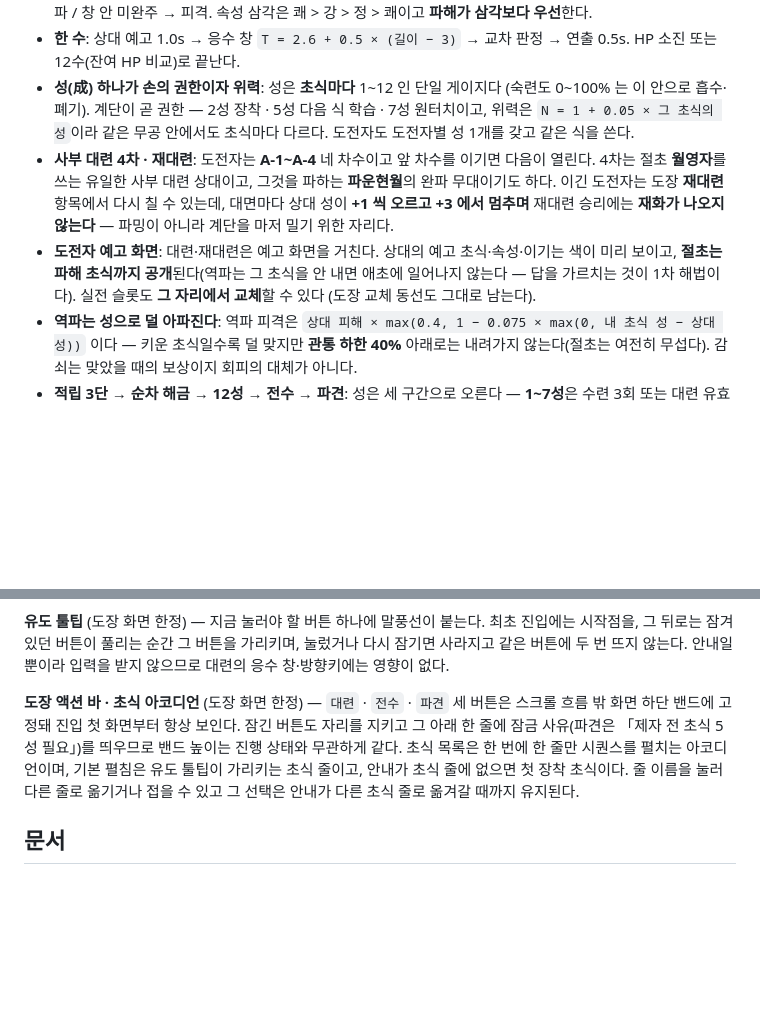
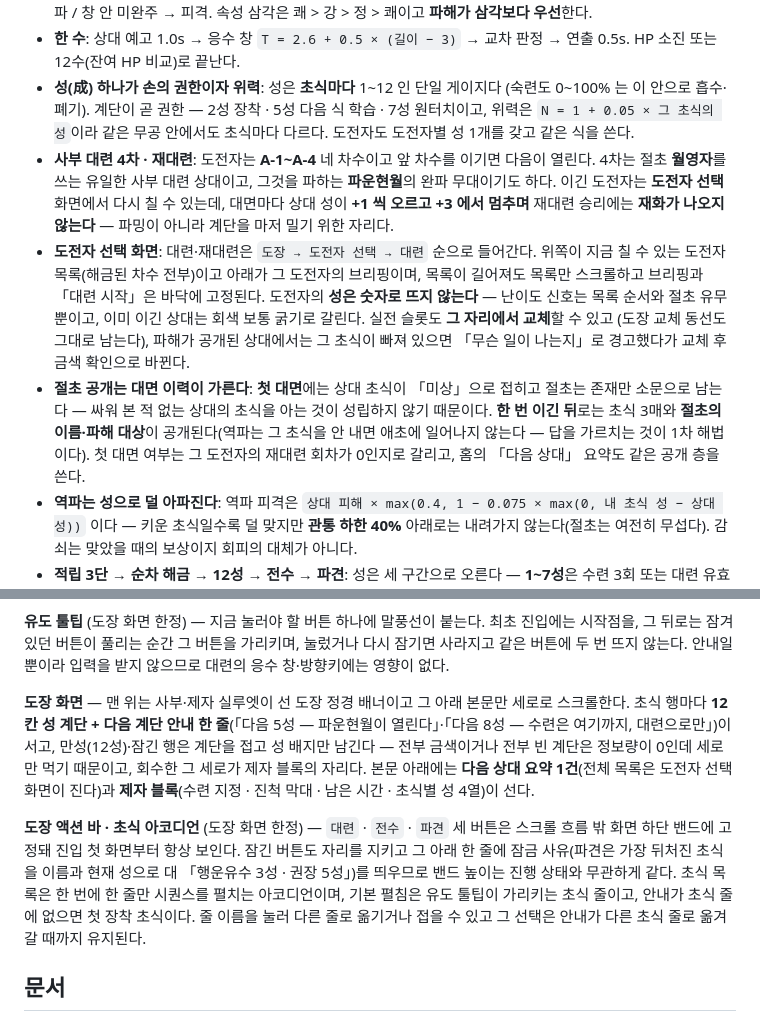
Before and after one commit to asrai/grandmaster-dojo, a Markdown page: README.md, 2 parts joined by grey strips. GitHub-like rendering; blank space fills up the shorter version.

Commit message:
wip: README 동기화 + ai-log 결정 2건

```diff
--- a/README.md
+++ b/README.md
@@ -28,8 +28,9 @@ python3 -m http.server 8000
 - **6단 공방 판정**: 파해 → 완파 / 속성 승 → 우세 / 동속성 → 상쇄 / 속성 패 → 열세 / 상대 절초의 파해 대상 → 역파 / 창 안 미완주 → 피격. 속성 삼각은 쾌 > 강 > 정 > 쾌이고 **파해가 삼각보다 우선**한다.
 - **한 수**: 상대 예고 1.0s → 응수 창 `T = 2.6 + 0.5 × (길이 − 3)` → 교차 판정 → 연출 0.5s. HP 소진 또는 12수(잔여 HP 비교)로 끝난다.
 - **성(成) 하나가 손의 권한이자 위력**: 성은 **초식마다** 1~12 인 단일 게이지다 (숙련도 0~100% 는 이 안으로 흡수·폐기). 계단이 곧 권한 — 2성 장착 · 5성 다음 식 학습 · 7성 원터치이고, 위력은 `N = 1 + 0.05 × 그 초식의 성`이라 같은 무공 안에서도 초식마다 다르다. 도전자도 도전자별 성 1개를 갖고 같은 식을 쓴다.
-- **사부 대련 4차 · 재대련**: 도전자는 **A-1~A-4** 네 차수이고 앞 차수를 이기면 다음이 열린다. 4차는 절초 **월영자**를 쓰는 유일한 사부 대련 상대이고, 그것을 파하는 **파운현월**의 완파 무대이기도 하다. 이긴 도전자는 도장 **재대련** 항목에서 다시 칠 수 있는데, 대면마다 상대 성이 **+1 씩 오르고 +3 에서 멈추며** 재대련 승리에는 **재화가 나오지 않는다** — 파밍이 아니라 계단을 마저 밀기 위한 자리다.
-- **도전자 예고 화면**: 대련·재대련은 예고 화면을 거친다. 상대의 예고 초식·속성·이기는 색이 미리 보이고, **절초는 파해 초식까지 공개**된다(역파는 그 초식을 안 내면 애초에 일어나지 않는다 — 답을 가르치는 것이 1차 해법이다). 실전 슬롯도 **그 자리에서 교체**할 수 있다 (도장 교체 동선도 그대로 남는다).
+- **사부 대련 4차 · 재대련**: 도전자는 **A-1~A-4** 네 차수이고 앞 차수를 이기면 다음이 열린다. 4차는 절초 **월영자**를 쓰는 유일한 사부 대련 상대이고, 그것을 파하는 **파운현월**의 완파 무대이기도 하다. 이긴 도전자는 **도전자 선택** 화면에서 다시 칠 수 있는데, 대면마다 상대 성이 **+1 씩 오르고 +3 에서 멈추며** 재대련 승리에는 **재화가 나오지 않는다** — 파밍이 아니라 계단을 마저 밀기 위한 자리다.
+- **도전자 선택 화면**: 대련·재대련은 `도장 → 도전자 선택 → 대련` 순으로 들어간다. 위쪽이 지금 칠 수 있는 도전자 목록(해금된 차수 전부)이고 아래가 그 도전자의 브리핑이며, 목록이 길어져도 목록만 스크롤하고 브리핑과 「대련 시작」은 바닥에 고정된다. 도전자의 **성은 숫자로 뜨지 않는다** — 난이도 신호는 목록 순서와 절초 유무뿐이고, 이미 이긴 상대는 회색 보통 굵기로 갈린다. 실전 슬롯도 **그 자리에서 교체**할 수 있고 (도장 교체 동선도 그대로 남는다), 파해가 공개된 상대에서는 그 초식이 빠져 있으면 「무슨 일이 나는지」로 경고했다가 교체 후 금색 확인으로 바뀐다.
+- **절초 공개는 대면 이력이 가른다**: **첫 대면**에는 상대 초식이 「미상」으로 접히고 절초는 존재만 소문으로 남는다 — 싸워 본 적 없는 상대의 초식을 아는 것이 성립하지 않기 때문이다. **한 번 이긴 뒤**로는 초식 3매와 **절초의 이름·파해 대상**이 공개된다(역파는 그 초식을 안 내면 애초에 일어나지 않는다 — 답을 가르치는 것이 1차 해법이다). 첫 대면 여부는 그 도전자의 재대련 회차가 0인지로 갈리고, 홈의 「다음 상대」 요약도 같은 공개 층을 쓴다.
 - **역파는 성으로 덜 아파진다**: 역파 피격은 `상대 피해 × max(0.4, 1 − 0.075 × max(0, 내 초식 성 − 상대 성))` 이다 — 키운 초식일수록 덜 맞지만 **관통 하한 40%** 아래로는 내려가지 않는다(절초는 여전히 무섭다). 감쇠는 맞았을 때의 보상이지 회피의 대체가 아니다.
 - **적립 3단 → 순차 해금 → 12성 → 전수 → 파견**: 성은 세 구간으로 오른다 — **1~7성**은 수련 3회 또는 대련 유효 성공 1회로 1계단, **8~10성**은 대련 유효 성공 2회로 1계단이고 수련은 무효(8성 벽), **11성은 그 초식으로 낸 결정타 · 12성은 그 초식으로 낸 완파**다(순차·비소급, 한 수 최대 1계단). N식이 5성이면 N+1식을 배울 수 있다. 전 초식이 12성이면 그 무공이 제자에게 **무공 단위로 통째 복사**되고(사부는 그대로 보유), 제자는 전 초식을 1성부터 들고 파견에서 대신 구사한다 — 제자 규칙은 사부와 동형이되 상한이 10성이다.
 - **파견 2단 · 임무**: 파견은 **B-1** 부터 시작한다 — 고정 상대라 갓 전수받은 1성 제자도 무지시 자동으로 이긴다. 이긴 뒤 열리는 **B-2 이후**는 상대 구성이 임무마다 랜덤(α·β·γ·δ 에서 3종, 절초 δ 도 나올 수 있다)이고 도전자 성이 차수마다 한 단계씩 오른다 — 같은 자리에 눌러앉을 수 없다. 진입은 **하드 잠금**이다: 제자의 **전 초식 최소 성**이 권장 성(5)에 닿아야 「파견 보내기」가 눌리고, 못 미치면 버튼이 비활성인 채 모자란 초식이 이름과 현재 성으로 뜬다(확인 팝업으로 넘길 수 없다). 한 초식만 뒤처져도 잠긴다.
@@ -70,7 +71,9 @@ node scripts/check-font-coverage.mjs   # 폰트 커버리지 — 서브셋이
 
 **유도 툴팁** (도장 화면 한정) — 지금 눌러야 할 버튼 하나에 말풍선이 붙는다. 최초 진입에는 시작점을, 그 뒤로는 잠겨 있던 버튼이 풀리는 순간 그 버튼을 가리키며, 눌렀거나 다시 잠기면 사라지고 같은 버튼에 두 번 뜨지 않는다. 안내일 뿐이라 입력을 받지 않으므로 대련의 응수 창·방향키에는 영향이 없다.
 
-**도장 액션 바 · 초식 아코디언** (도장 화면 한정) — `대련` · `전수` · `파견` 세 버튼은 스크롤 흐름 밖 화면 하단 밴드에 고정돼 진입 첫 화면부터 항상 보인다. 잠긴 버튼도 자리를 지키고 그 아래 한 줄에 잠금 사유(파견은 「제자 전 초식 5성 필요」)를 띄우므로 밴드 높이는 진행 상태와 무관하게 같다. 초식 목록은 한 번에 한 줄만 시퀀스를 펼치는 아코디언이며, 기본 펼침은 유도 툴팁이 가리키는 초식 줄이고, 안내가 초식 줄에 없으면 첫 장착 초식이다. 줄 이름을 눌러 다른 줄로 옮기거나 접을 수 있고 그 선택은 안내가 다른 초식 줄로 옮겨갈 때까지 유지된다.
+**도장 화면** — 맨 위는 사부·제자 실루엣이 선 도장 정경 배너이고 그 아래 본문만 세로로 스크롤한다. 초식 행마다 **12칸 성 계단 + 다음 계단 안내 한 줄**(「다음 5성 — 파운현월이 열린다」·「다음 8성 — 수련은 여기까지, 대련으로만」)이 서고, 만성(12성)·잠긴 행은 계단을 접고 성 배지만 남긴다 — 전부 금색이거나 전부 빈 계단은 정보량이 0인데 세로만 먹기 때문이고, 회수한 그 세로가 제자 블록의 자리다. 본문 아래에는 **다음 상대 요약 1건**(전체 목록은 도전자 선택 화면이 진다)과 **제자 블록**(수련 지정 · 진척 막대 · 남은 시간 · 초식별 성 4열)이 선다.
+
+**도장 액션 바 · 초식 아코디언** (도장 화면 한정) — `대련` · `전수` · `파견` 세 버튼은 스크롤 흐름 밖 화면 하단 밴드에 고정돼 진입 첫 화면부터 항상 보인다. 잠긴 버튼도 자리를 지키고 그 아래 한 줄에 잠금 사유(파견은 가장 뒤처진 초식을 이름과 현재 성으로 대 「행운유수 3성 · 권장 5성」)를 띄우므로 밴드 높이는 진행 상태와 무관하게 같다. 초식 목록은 한 번에 한 줄만 시퀀스를 펼치는 아코디언이며, 기본 펼침은 유도 툴팁이 가리키는 초식 줄이고, 안내가 초식 줄에 없으면 첫 장착 초식이다. 줄 이름을 눌러 다른 줄로 옮기거나 접을 수 있고 그 선택은 안내가 다른 초식 줄로 옮겨갈 때까지 유지된다.
 
 ## 문서
 
```
Also changed, not shown: docs/ai-log.md (+2 -0 lines).
